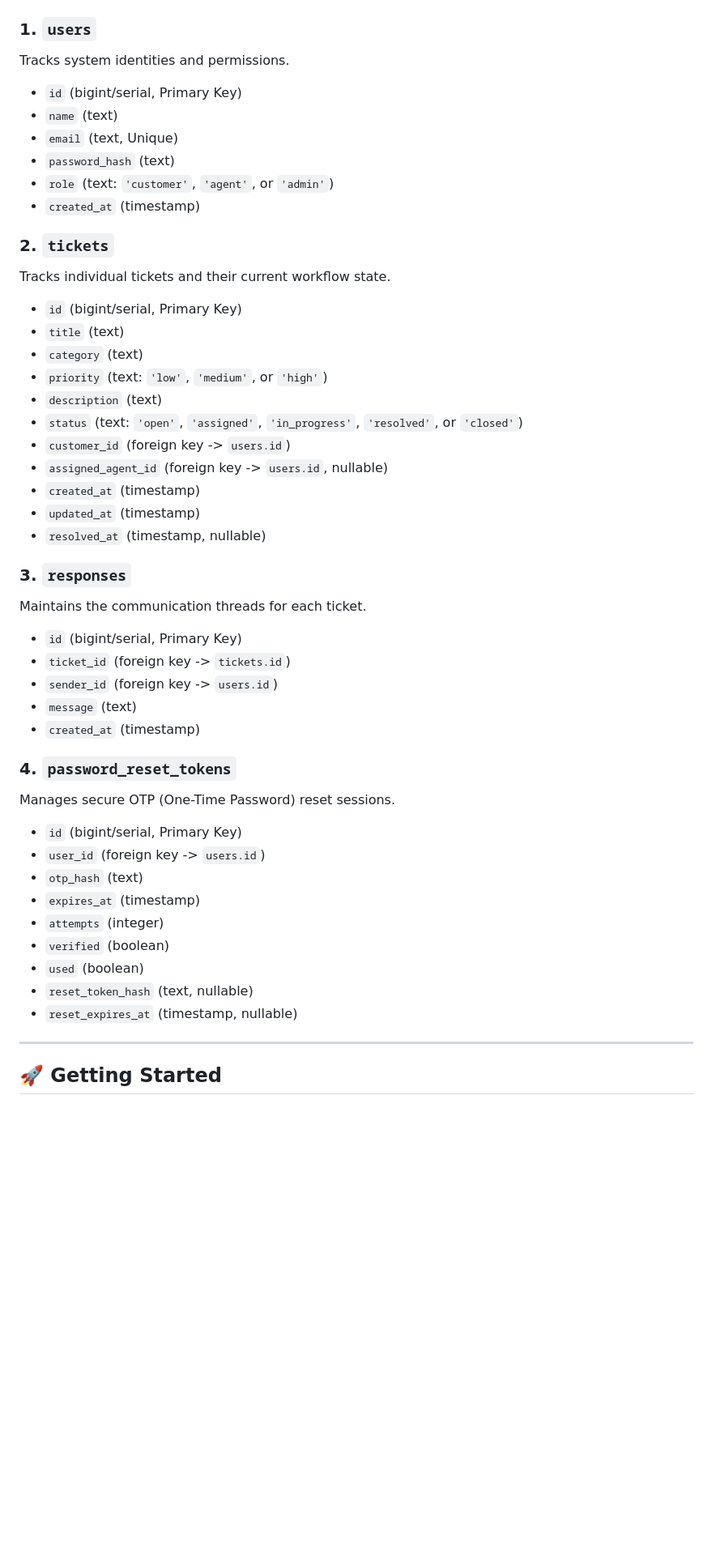
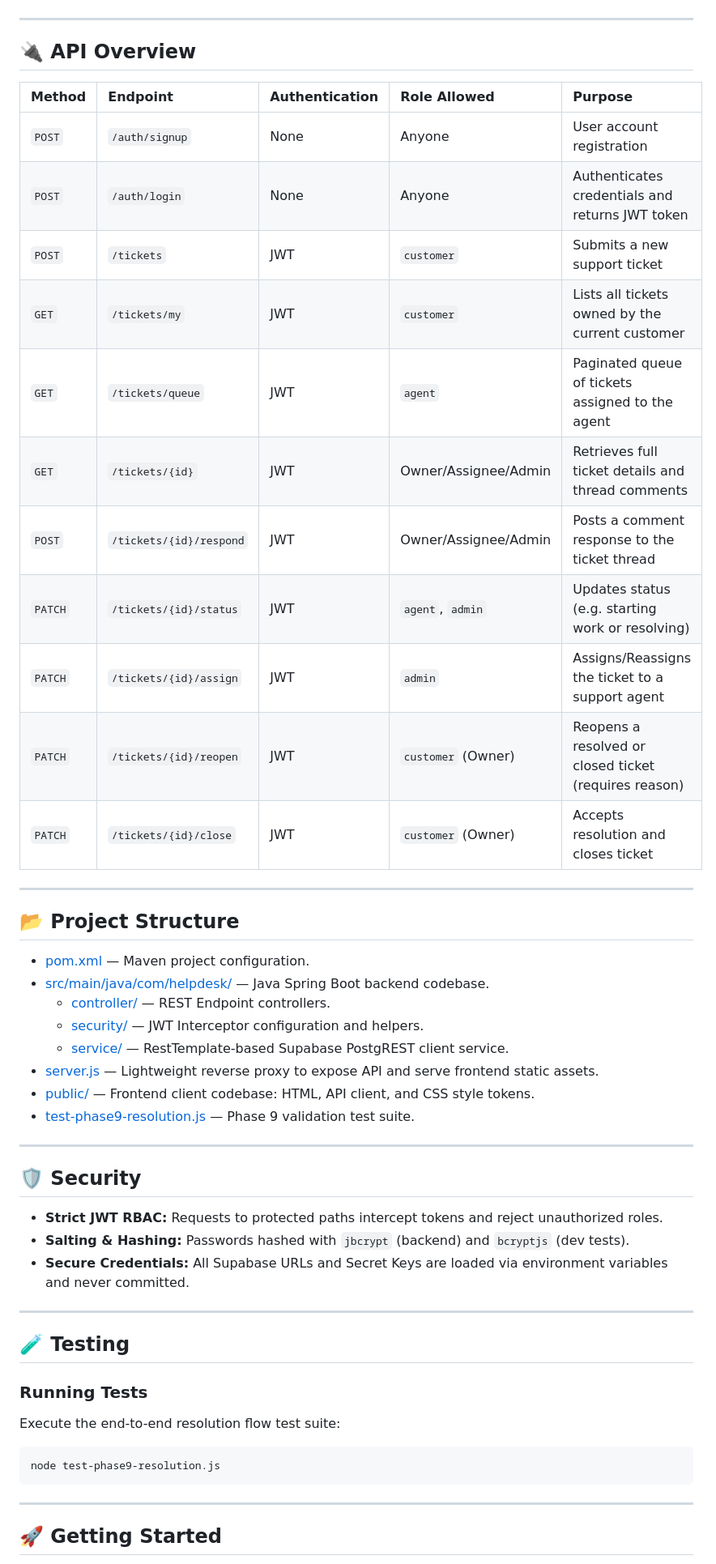
Before and after one commit to viraj3106/Hesk, a Markdown page: README.md, the part around one of its changes. Shown at 81% size. GitHub-like rendering; blank space fills up the shorter version.

Commit message:
chore: finalize capstone project for submission

````diff
--- a/README.md
+++ b/README.md
@@ -154,48 +156,51 @@ erDiagram
 ```
 
+---
 
-### 1. `users`
-Tracks system identities and permissions.
-- `id` (bigint/serial, Primary Key)
-- `name` (text)
-- `email` (text, Unique)
-- `password_hash` (text)
-- `role` (text: `'customer'`, `'agent'`, or `'admin'`)
-- `created_at` (timestamp)
+## 🔌 API Overview
 
-### 2. `tickets`
-Tracks individual tickets and their current workflow state.
-- `id` (bigint/serial, Primary Key)
-- `title` (text)
-- `category` (text)
-- `priority` (text: `'low'`, `'medium'`, or `'high'`)
-- `description` (text)
-- `status` (text: `'open'`, `'assigned'`, `'in_progress'`, `'resolved'`, or `'closed'`)
-- `customer_id` (foreign key -> `users.id`)
-- `assigned_agent_id` (foreign key -> `users.id`, nullable)
-- `created_at` (timestamp)
-- `updated_at` (timestamp)
-- `resolved_at` (timestamp, nullable)
+| Method | Endpoint | Authentication | Role Allowed | Purpose |
+| :--- | :--- | :--- | :--- | :--- |
+| `POST` | `/auth/signup` | None | Anyone | User account registration |
+| `POST` | `/auth/login` | None | Anyone | Authenticates credentials and returns JWT token |
+| `POST` | `/tickets` | JWT | `customer` | Submits a new support ticket |
+| `GET` | `/tickets/my` | JWT | `customer` | Lists all tickets owned by the current customer |
+| `GET` | `/tickets/queue` | JWT | `agent` | Paginated queue of tickets assigned to the agent |
+| `GET` | `/tickets/{id}` | JWT | Owner/Assignee/Admin | Retrieves full ticket details and thread comments |
+| `POST` | `/tickets/{id}/respond` | JWT | Owner/Assignee/Admin | Posts a comment response to the ticket thread |
+| `PATCH` | `/tickets/{id}/status` | JWT | `agent`, `admin` | Updates status (e.g. starting work or resolving) |
+| `PATCH` | `/tickets/{id}/assign` | JWT | `admin` | Assigns/Reassigns the ticket to a support agent |
+| `PATCH` | `/tickets/{id}/reopen` | JWT | `customer` (Owner) | Reopens a resolved or closed ticket (requires reason) |
+| `PATCH` | `/tickets/{id}/close` | JWT | `customer` (Owner) | Accepts resolution and closes ticket |
 
-### 3. `responses`
-Maintains the communication threads for each ticket.
-- `id` (bigint/serial, Primary Key)
-- `ticket_id` (foreign key -> `tickets.id`)
-- `sender_id` (foreign key -> `users.id`)
-- `message` (text)
-- `created_at` (timestamp)
+---
 
-### 4. `password_reset_tokens`
-Manages secure OTP (One-Time Password) reset sessions.
-- `id` (bigint/serial, Primary Key)
-- `user_id` (foreign key -> `users.id`)
-- `otp_hash` (text)
-- `expires_at` (timestamp)
-- `attempts` (integer)
-- `verified` (boolean)
-- `used` (boolean)
-- `reset_token_hash` (text, nullable)
-- `reset_expires_at` (timestamp, nullable)
+## 📂 Project Structure
+- [pom.xml](file:///v:/capstone%20prj/pom.xml) — Maven project configuration.
+- [src/main/java/com/helpdesk/](file:///v:/capstone%20prj/src/main/java/com/helpdesk/) — Java Spring Boot backend codebase.
+  - [controller/](file:///v:/capstone%20prj/src/main/java/com/helpdesk/controller/) — REST Endpoint controllers.
+  - [security/](file:///v:/capstone%20prj/src/main/java/com/helpdesk/security/) — JWT Interceptor configuration and helpers.
+  - [service/](file:///v:/capstone%20prj/src/main/java/com/helpdesk/service/) — RestTemplate-based Supabase PostgREST client service.
+- [server.js](file:///v:/capstone%20prj/server.js) — Lightweight reverse proxy to expose API and serve frontend static assets.
+- [public/](file:///v:/capstone%20prj/public/) — Frontend client codebase: HTML, API client, and CSS style tokens.
+- [test-phase9-resolution.js](file:///v:/capstone%20prj/test-phase9-resolution.js) — Phase 9 validation test suite.
+
+---
+
+## 🛡️ Security
+- **Strict JWT RBAC:** Requests to protected paths intercept tokens and reject unauthorized roles.
+- **Salting & Hashing:** Passwords hashed with `jbcrypt` (backend) and `bcryptjs` (dev tests).
+- **Secure Credentials:** All Supabase URLs and Secret Keys are loaded via environment variables and never committed.
+
+---
+
+## 🧪 Testing
+
+### Running Tests
+Execute the end-to-end resolution flow test suite:
+```bash
+node test-phase9-resolution.js
+```
 
 ---
 
````
Also changed, not shown: other parts of README.md (+92 -81 lines).
